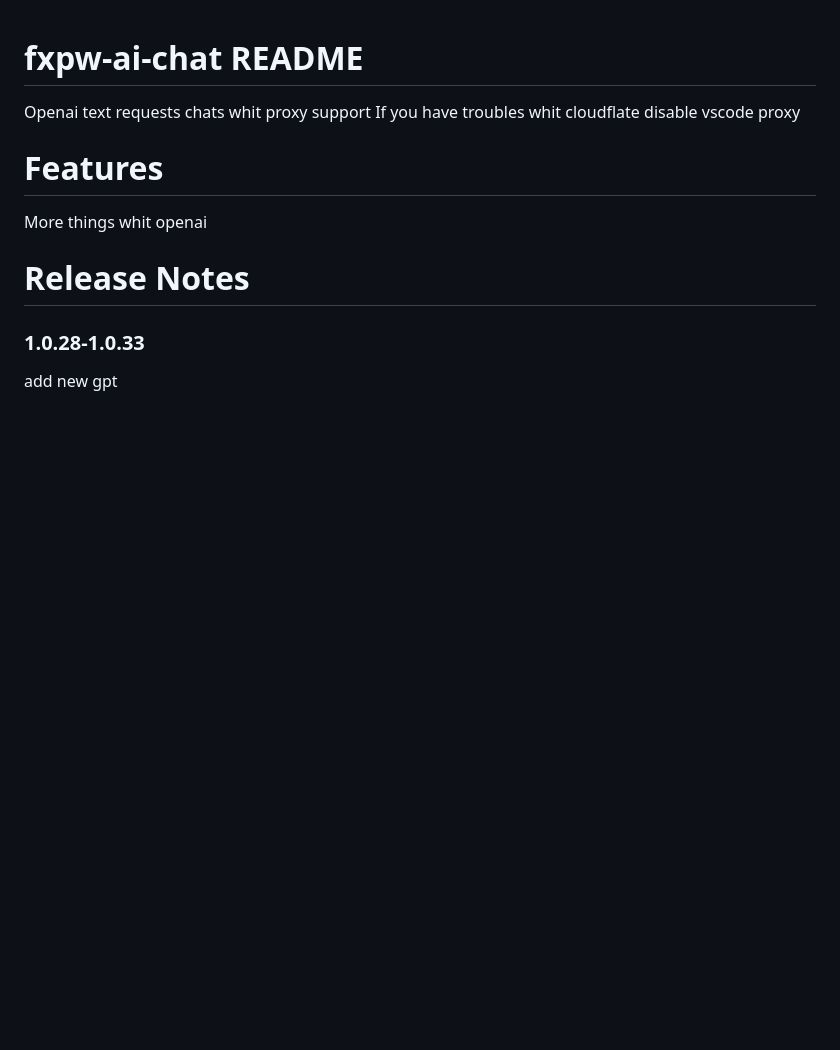
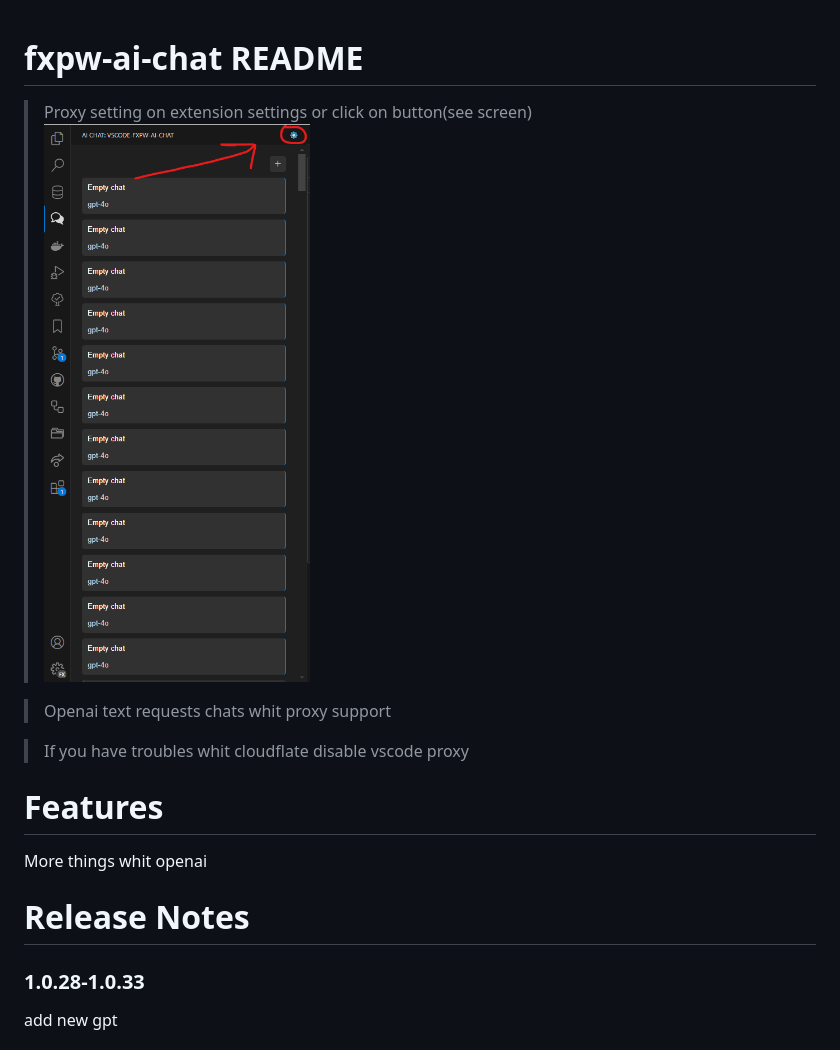
Before and after one commit to fxpw/vscode-fxpw-ai-chat, a Markdown page: README.md, the part around the change. GitHub-like rendering; pictures changed too: images/README/1721400842506.png (added); blank space fills up the shorter version.

```diff
--- a/README.md
+++ b/README.md
@@ -1,14 +1,17 @@
 # fxpw-ai-chat README
 
-Openai text requests chats whit proxy support
-If you have troubles whit cloudflate disable vscode proxy
+> Proxy setting on extension settings or click on button(see screen)
+> ![1721400842506](images/README/1721400842506.png)
+
+> Openai text requests chats whit proxy support
+
+> If you have troubles whit cloudflate disable vscode proxy
 
 # Features
 
 More things whit openai
 
 # Release Notes
-
 
 ### 1.0.28-1.0.33
 
```
